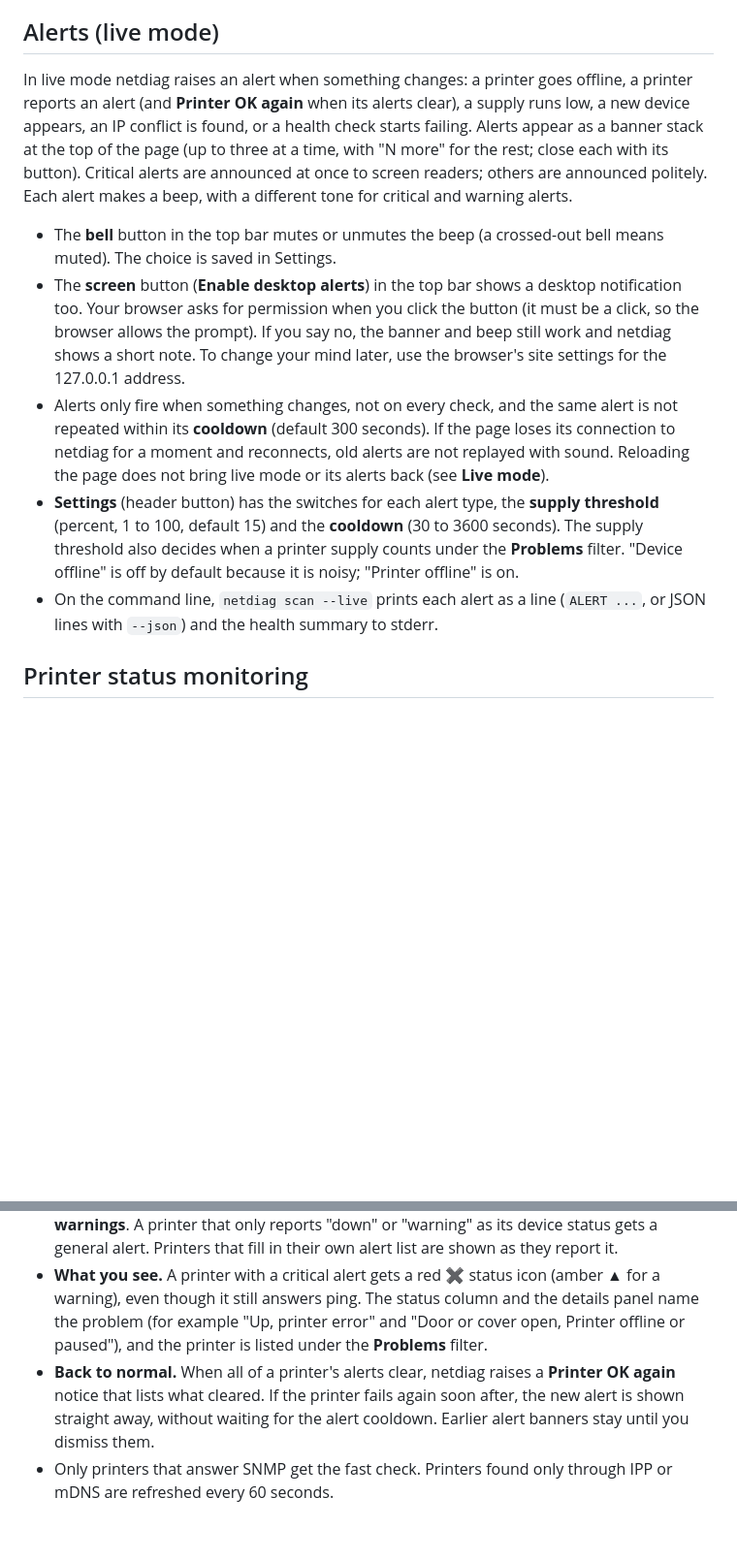
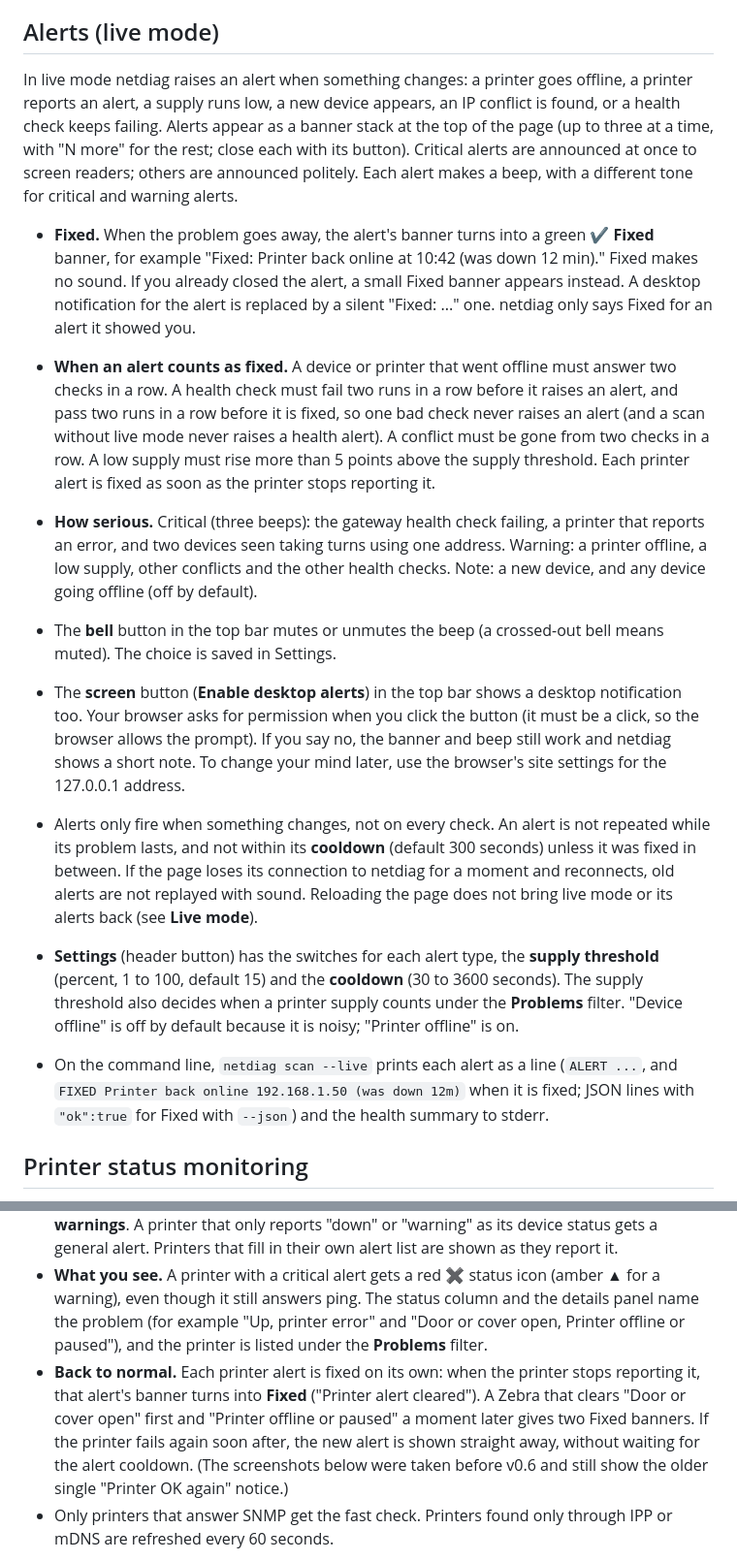
Before and after one commit to donaldsteele/netdiag, a Markdown page: README.md, 2 parts joined by grey strips. Shown at 97% size. Rendered like a GitHub page; blank space fills up the shorter version.

```diff
--- a/README.md
+++ b/README.md
@@ -236,13 +236,17 @@ Live mode never uses these ports to check whether a device is still there, becau
 
 ## Alerts (live mode)
 
-In live mode netdiag raises an alert when something changes: a printer goes offline, a printer reports an alert (and **Printer OK again** when its alerts clear), a supply runs low, a new device appears, an IP conflict is found, or a health check starts failing. Alerts appear as a banner stack at the top of the page (up to three at a time, with "N more" for the rest; close each with its button). Critical alerts are announced at once to screen readers; others are announced politely. Each alert makes a beep, with a different tone for critical and warning alerts.
+In live mode netdiag raises an alert when something changes: a printer goes offline, a printer reports an alert, a supply runs low, a new device appears, an IP conflict is found, or a health check keeps failing. Alerts appear as a banner stack at the top of the page (up to three at a time, with "N more" for the rest; close each with its button). Critical alerts are announced at once to screen readers; others are announced politely. Each alert makes a beep, with a different tone for critical and warning alerts.
+
+- **Fixed.** When the problem goes away, the alert's banner turns into a green ✔ **Fixed** banner, for example "Fixed: Printer back online at 10:42 (was down 12 min)." Fixed makes no sound. If you already closed the alert, a small Fixed banner appears instead. A desktop notification for the alert is replaced by a silent "Fixed: ..." one. netdiag only says Fixed for an alert it showed you.
+- **When an alert counts as fixed.** A device or printer that went offline must answer two checks in a row. A health check must fail two runs in a row before it raises an alert, and pass two runs in a row before it is fixed, so one bad check never raises an alert (and a scan without live mode never raises a health alert). A conflict must be gone from two checks in a row. A low supply must rise more than 5 points above the supply threshold. Each printer alert is fixed as soon as the printer stops reporting it.
+- **How serious.** Critical (three beeps): the gateway health check failing, a printer that reports an error, and two devices seen taking turns using one address. Warning: a printer offline, a low supply, other conflicts and the other health checks. Note: a new device, and any device going offline (off by default).
 
 - The **bell** button in the top bar mutes or unmutes the beep (a crossed-out bell means muted). The choice is saved in Settings.
 - The **screen** button (**Enable desktop alerts**) in the top bar shows a desktop notification too. Your browser asks for permission when you click the button (it must be a click, so the browser allows the prompt). If you say no, the banner and beep still work and netdiag shows a short note. To change your mind later, use the browser's site settings for the 127.0.0.1 address.
-- Alerts only fire when something changes, not on every check, and the same alert is not repeated within its **cooldown** (default 300 seconds). If the page loses its connection to netdiag for a moment and reconnects, old alerts are not replayed with sound. Reloading the page does not bring live mode or its alerts back (see **Live mode**).
+- Alerts only fire when something changes, not on every check. An alert is not repeated while its problem lasts, and not within its **cooldown** (default 300 seconds) unless it was fixed in between. If the page loses its connection to netdiag for a moment and reconnects, old alerts are not replayed with sound. Reloading the page does not bring live mode or its alerts back (see **Live mode**).
 - **Settings** (header button) has the switches for each alert type, the **supply threshold** (percent, 1 to 100, default 15) and the **cooldown** (30 to 3600 seconds). The supply threshold also decides when a printer supply counts under the **Problems** filter. "Device offline" is off by default because it is noisy; "Printer offline" is on.
-- On the command line, `netdiag scan --live` prints each alert as a line (`ALERT ...`, or JSON lines with `--json`) and the health summary to stderr.
+- On the command line, `netdiag scan --live` prints each alert as a line (`ALERT ...`, and `FIXED Printer back online 192.168.1.50 (was down 12m)` when it is fixed; JSON lines with `"ok":true` for Fixed with `--json`) and the health summary to stderr.
 
 ## Printer status monitoring
 
@@ -252,7 +256,7 @@ In live mode netdiag keeps watching every printer it found through SNMP, so a ja
 - **Full refresh.** Every 60 seconds each online printer is also read in full (supplies, trays, alerts). If the fast check fails (for example the printer restarted), the full refresh picks it up again.
 - **Error flags become alerts.** Some printers, including Zebra label printers, report problems only through the standard SNMP error flags and leave their alert list empty. netdiag turns those flags into named alerts. Out of paper or toner, door or cover open, paper jam, offline or paused, service requested, missing tray or supply, and output tray full are **critical**. Paper or toner low, output tray nearly full, input tray empty and maintenance overdue are **warnings**. A printer that only reports "down" or "warning" as its device status gets a general alert. Printers that fill in their own alert list are shown as they report it.
 - **What you see.** A printer with a critical alert gets a red ✖ status icon (amber ▲ for a warning), even though it still answers ping. The status column and the details panel name the problem (for example "Up, printer error" and "Door or cover open, Printer offline or paused"), and the printer is listed under the **Problems** filter.
-- **Back to normal.** When all of a printer's alerts clear, netdiag raises a **Printer OK again** notice that lists what cleared. If the printer fails again soon after, the new alert is shown straight away, without waiting for the alert cooldown. Earlier alert banners stay until you dismiss them.
+- **Back to normal.** Each printer alert is fixed on its own: when the printer stops reporting it, that alert's banner turns into **Fixed** ("Printer alert cleared"). A Zebra that clears "Door or cover open" first and "Printer offline or paused" a moment later gives two Fixed banners. If the printer fails again soon after, the new alert is shown straight away, without waiting for the alert cooldown. (The screenshots below were taken before v0.6 and still show the older single "Printer OK again" notice.)
 - Only printers that answer SNMP get the fast check. Printers found only through IPP or mDNS are refreshed every 60 seconds.
 
 ![Zebra printer with its cover open: red status icon and two critical alert banners](docs/assets/shots/real-zebra-fault.png)
```
Also changed, not shown: roadmap/README.md (+2 -0 lines), roadmap/v0.6.md (+5 -5 lines).
